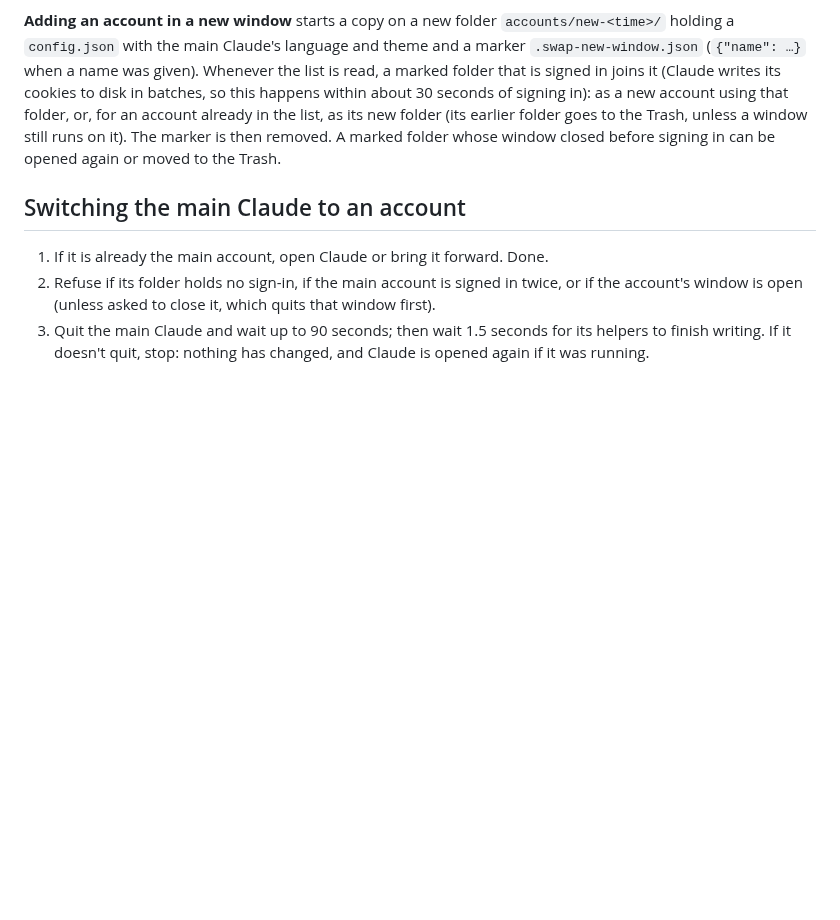
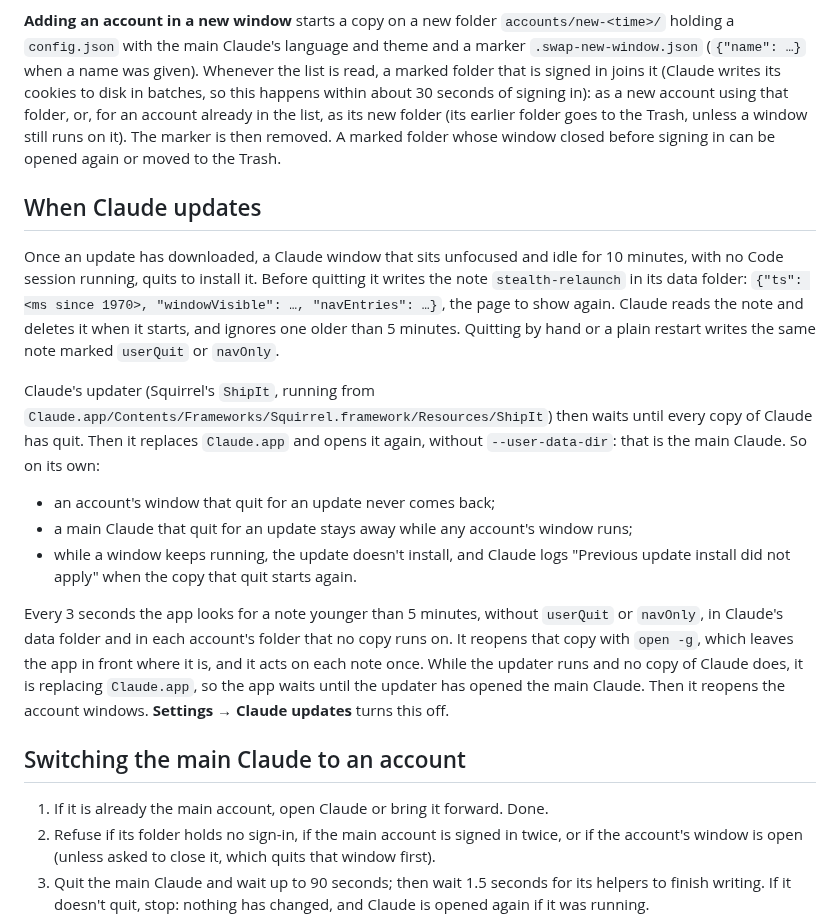
Before and after one commit to AI-Native-Lab/claude-multi-accounts, a Markdown page: docs/how-it-works.md, the part around the change. Rendered like a GitHub page; blank space fills up the shorter version.

```diff
--- a/docs/how-it-works.md
+++ b/docs/how-it-works.md
@@ -91,6 +91,18 @@ The window refreshes the account's tokens in that folder, so the folder always h
 
 **Adding an account in a new window** starts a copy on a new folder `accounts/new-<time>/` holding a `config.json` with the main Claude's language and theme and a marker `.swap-new-window.json` (`{"name": …}` when a name was given). Whenever the list is read, a marked folder that is signed in joins it (Claude writes its cookies to disk in batches, so this happens within about 30 seconds of signing in): as a new account using that folder, or, for an account already in the list, as its new folder (its earlier folder goes to the Trash, unless a window still runs on it). The marker is then removed. A marked folder whose window closed before signing in can be opened again or moved to the Trash.
 
+## When Claude updates
+
+Once an update has downloaded, a Claude window that sits unfocused and idle for 10 minutes, with no Code session running, quits to install it. Before quitting it writes the note `stealth-relaunch` in its data folder: `{"ts": <ms since 1970>, "windowVisible": …, "navEntries": …}`, the page to show again. Claude reads the note and deletes it when it starts, and ignores one older than 5 minutes. Quitting by hand or a plain restart writes the same note marked `userQuit` or `navOnly`.
+
+Claude's updater (Squirrel's `ShipIt`, running from `Claude.app/Contents/Frameworks/Squirrel.framework/Resources/ShipIt`) then waits until every copy of Claude has quit. Then it replaces `Claude.app` and opens it again, without `--user-data-dir`: that is the main Claude. So on its own:
+
+- an account's window that quit for an update never comes back;
+- a main Claude that quit for an update stays away while any account's window runs;
+- while a window keeps running, the update doesn't install, and Claude logs "Previous update install did not apply" when the copy that quit starts again.
+
+Every 3 seconds the app looks for a note younger than 5 minutes, without `userQuit` or `navOnly`, in Claude's data folder and in each account's folder that no copy runs on. It reopens that copy with `open -g`, which leaves the app in front where it is, and it acts on each note once. While the updater runs and no copy of Claude does, it is replacing `Claude.app`, so the app waits until the updater has opened the main Claude. Then it reopens the account windows. **Settings → Claude updates** turns this off.
+
 ## Switching the main Claude to an account
 
 1. If it is already the main account, open Claude or bring it forward. Done.
```
Also changed, not shown: README.md (+3 -1 lines), macos/README.md (+1 -1 lines), docs/screenshots/settings.png, 10 other files.
